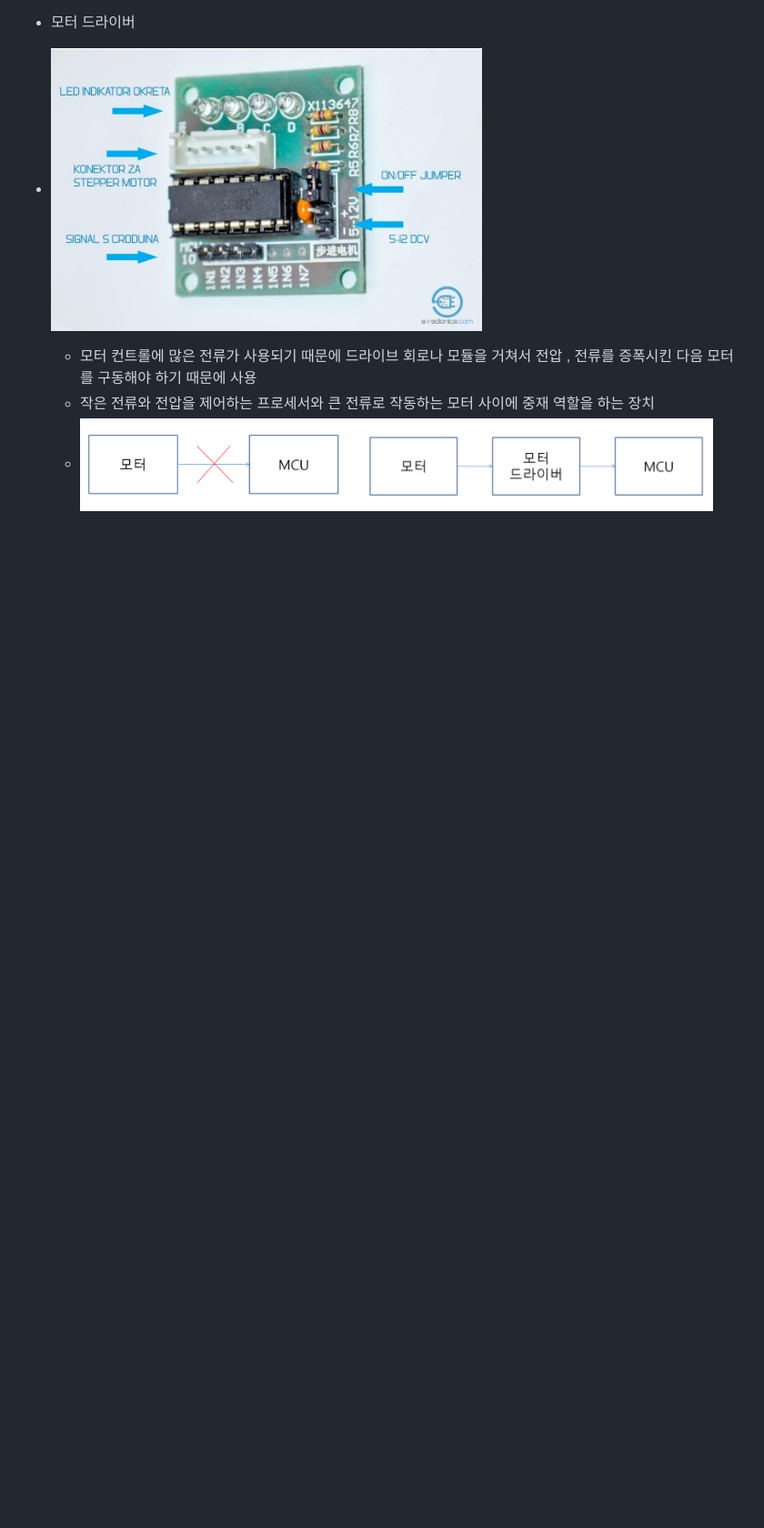
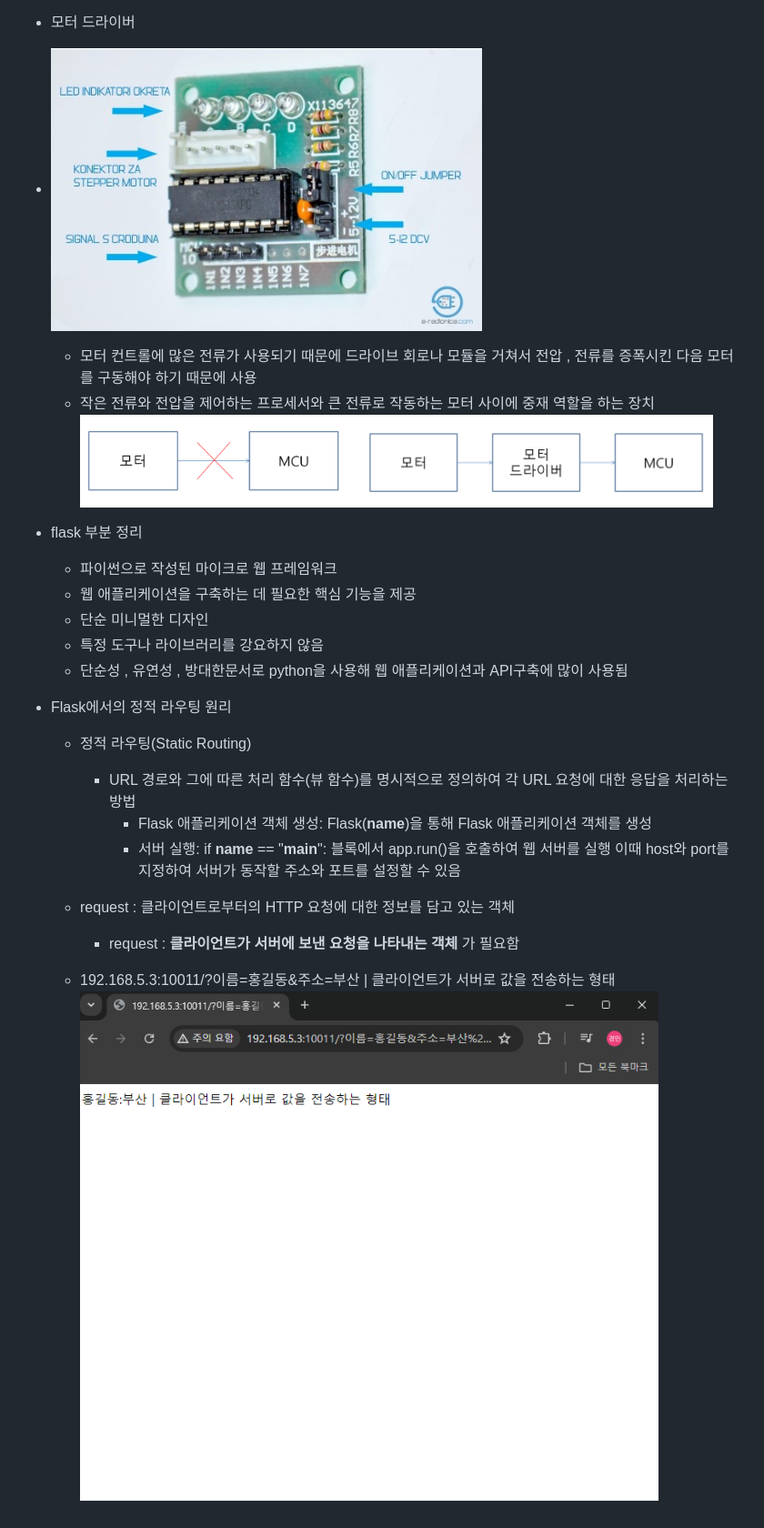
Before and after one commit to leekminxx/RasPi-2024, a Markdown page: README.md, the part around the change printed below. Shown: that part at 91% size. Drawn GitHub-style; pictures changed too: img/r008.png (added); blank space fills up the shorter version.

Commit message:
사진 업

```diff
--- a/README.md
+++ b/README.md
@@ -137,4 +137,22 @@
 
     - 모터 컨트롤에 많은 전류가 사용되기 때문에 드라이브 회로나 모듈을 거쳐서 전압 , 전류를 증폭시킨 다음 모터를 구동해야 하기 때문에 사용
     - 작은 전류와 전압을 제어하는 프로세서와 큰 전류로 작동하는 모터 사이에 중재 역할을 하는 장치
-    - ![모터 드라이버](https://raw.githubusercontent.com/leekminxx/RasPi-2024/main/img/r006.png)
+    ![모터 드라이버](https://raw.githubusercontent.com/leekminxx/RasPi-2024/main/img/r006.png)
+
+- flask 부분 정리
+    - 파이썬으로 작성된 마이크로 웹 프레임워크
+    - 웹 애플리케이션을 구축하는 데 필요한 핵심 기능을 제공
+    - 단순 미니멀한 디자인
+    - 특정 도구나 라이브러리를 강요하지 않음
+    - 단순성 , 유연성 , 방대한문서로 python을 사용해 웹 애플리케이션과 API구축에 많이 사용됨
+
+- Flask에서의 정적 라우팅 원리
+    - 정적 라우팅(Static Routing)
+        - URL 경로와 그에 따른 처리 함수(뷰 함수)를 명시적으로 정의하여 각 URL 요청에 대한 응답을 처리하는 방법
+            - Flask 애플리케이션 객체 생성: Flask(__name__)을 통해 Flask 애플리케이션 객체를 생성
+            - 서버 실행: if __name__ == "__main__": 블록에서 app.run()을 호출하여 웹 서버를 실행 이때 host와 port를 지정하여 서버가 동작할 주소와 포트를 설정할 수 있음
+
+    - request : 클라이언트로부터의 HTTP 요청에 대한 정보를 담고 있는 객체
+        - request : **클라이언트가 서버에 보낸 요청을 나타내는 객체** 가 필요함
+    - 192.168.5.3:10011/?이름=홍길동&주소=부산 | 클라이언트가 서버로 값을 전송하는 형태
+    ![request방법](https://raw.githubusercontent.com/leekminxx/RasPi-2024/main/img/r008.png)
```
Also changed, not shown: other parts of README.md (+4 -4 lines).
